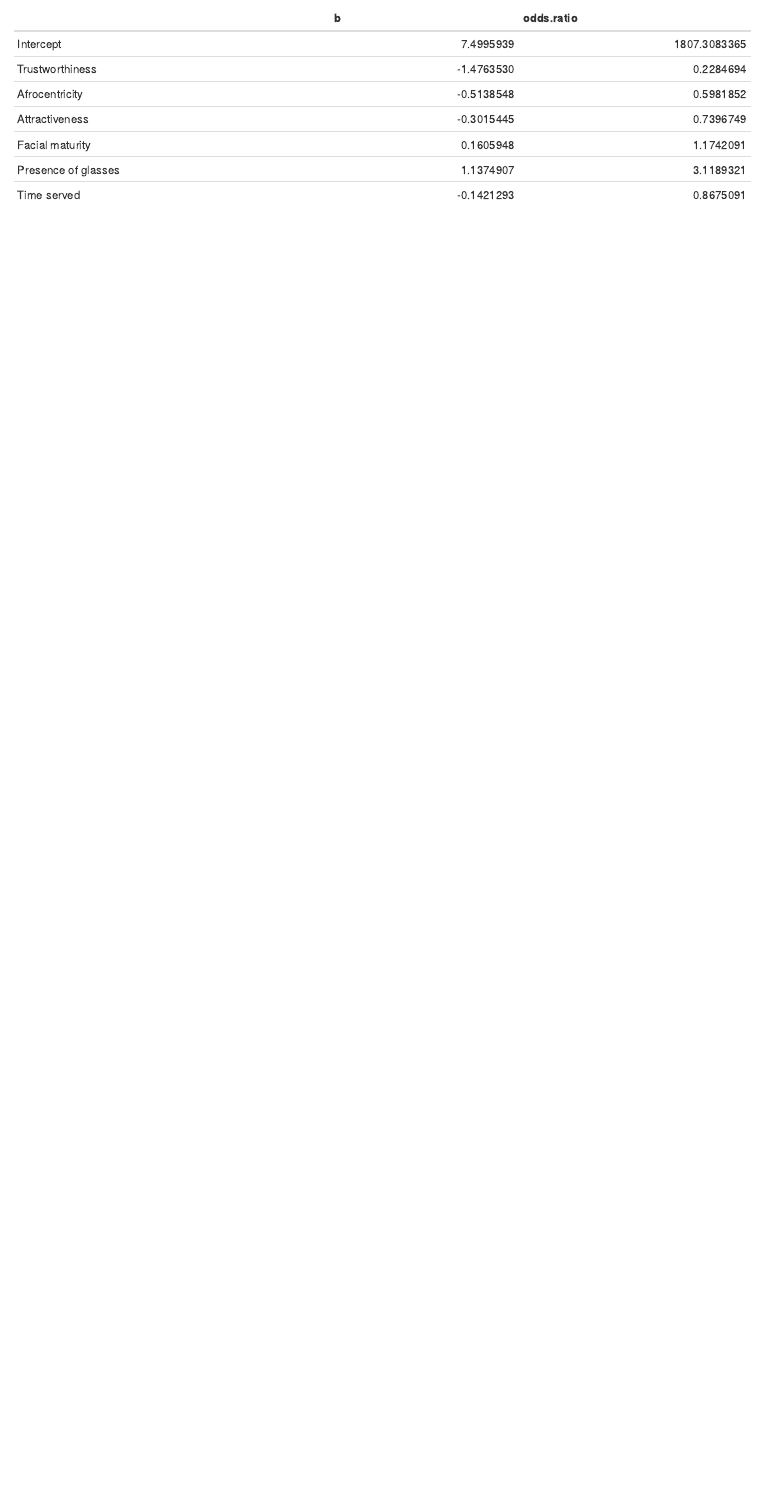
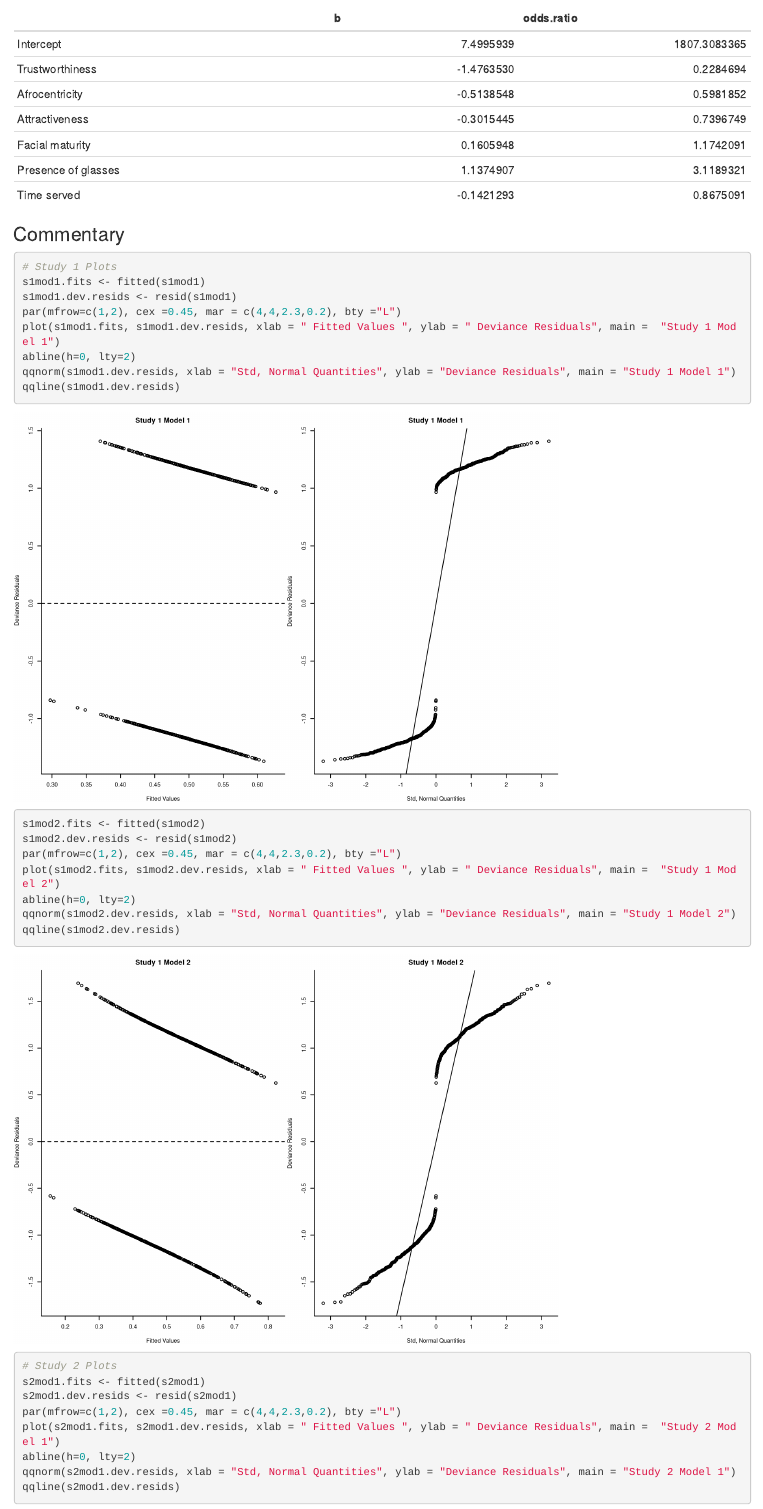
Before and after one commit to rnw20/3302-Report, an R Markdown document (Group H Report.Rmd): the page in a window 1100 px wide, from 5420 px down. Rendered offline with R 4.5, knitr and Pandoc, with nearby package versions.

Commit message:
Commentary

````diff
--- a/Group H Report.Rmd
+++ b/Group H Report.Rmd
@@ -113,3 +113,33 @@ odds.ratio = exp(b)
 s2mod2.df = as.data.frame(cbind(b, odds.ratio))
 kable(s2mod2.df)
 ```
+
+
+### Commentary
+
+```{r}
+# Study 1 Plots
+s1mod1.fits <- fitted(s1mod1)
+s1mod1.dev.resids <- resid(s1mod1)
+par(mfrow=c(1,2), cex =0.45, mar = c(4,4,2.3,0.2), bty ="L")
+plot(s1mod1.fits, s1mod1.dev.resids, xlab = " Fitted Values ", ylab = " Deviance Residuals", main =  "Study 1 Model 1")
+abline(h=0, lty=2)
+qqnorm(s1mod1.dev.resids, xlab = "Std, Normal Quantities", ylab = "Deviance Residuals", main = "Study 1 Model 1")
+qqline(s1mod1.dev.resids)
+
+s1mod2.fits <- fitted(s1mod2)
+s1mod2.dev.resids <- resid(s1mod2)
+par(mfrow=c(1,2), cex =0.45, mar = c(4,4,2.3,0.2), bty ="L")
+plot(s1mod2.fits, s1mod2.dev.resids, xlab = " Fitted Values ", ylab = " Deviance Residuals", main =  "Study 1 Model 2")
+abline(h=0, lty=2)
+qqnorm(s1mod2.dev.resids, xlab = "Std, Normal Quantities", ylab = "Deviance Residuals", main = "Study 1 Model 2")
+qqline(s1mod2.dev.resids)
+
+# Study 2 Plots
+s2mod1.fits <- fitted(s2mod1)
+s2mod1.dev.resids <- resid(s2mod1)
+par(mfrow=c(1,2), cex =0.45, mar = c(4,4,2.3,0.2), bty ="L")
+plot(s2mod1.fits, s2mod1.dev.resids, xlab = " Fitted Values ", ylab = " Deviance Residuals", main =  "Study 2 Model 1")
+abline(h=0, lty=2)
+qqnorm(s2mod1.dev.resids, xlab = "Std, Normal Quantities", ylab = "Deviance Residuals", main = "Study 2 Model 1")
+qqline(s2mod1.dev.resids)
````
Also changed, not shown: Group H Report.Rmd (14 more changed lines).
